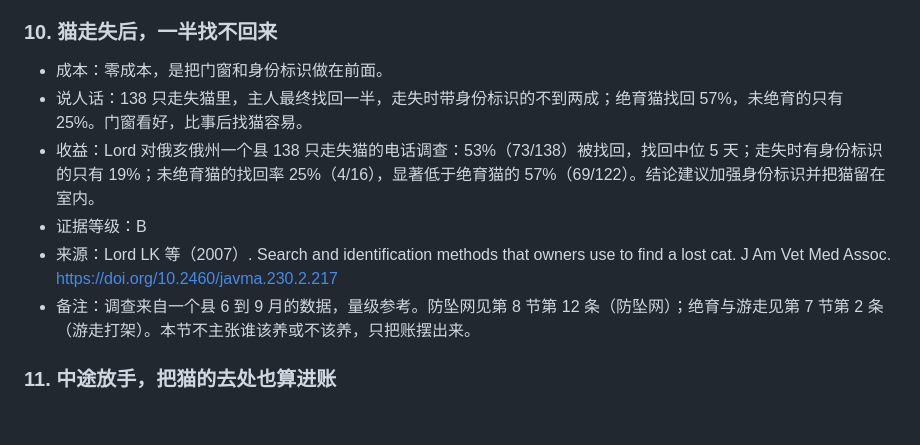
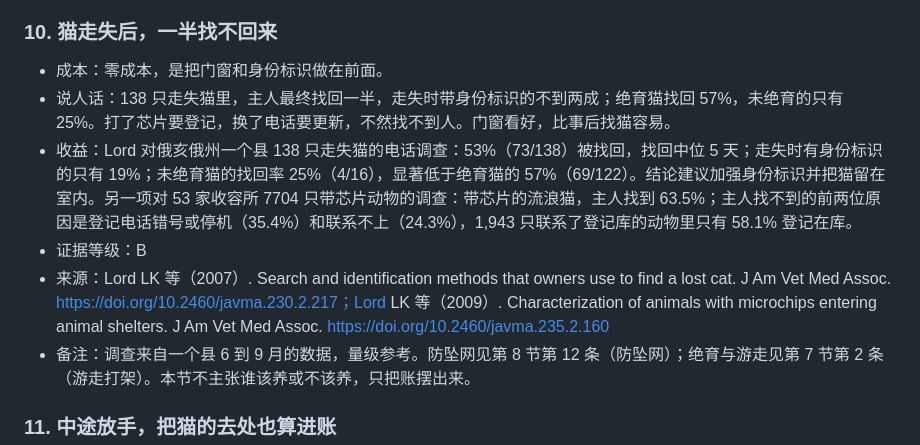
Before and after one commit to FavorPan/HowToKeepCatBetter, a Markdown page: book/01-要不要养猫.md, the part around the change. Rendered like a GitHub page; blank space fills up the shorter version.

```diff
--- a/book/01-要不要养猫.md
+++ b/book/01-要不要养猫.md
@@ -88,10 +88,10 @@
 ### 10. 猫走失后，一半找不回来
 <!-- 成本标签: 钱=0 时间=少 毅力=否 收益=大 口径=猫健康 -->
 - 成本：零成本，是把门窗和身份标识做在前面。
-- 说人话：138 只走失猫里，主人最终找回一半，走失时带身份标识的不到两成；绝育猫找回 57%，未绝育的只有 25%。门窗看好，比事后找猫容易。
-- 收益：Lord 对俄亥俄州一个县 138 只走失猫的电话调查：53%（73/138）被找回，找回中位 5 天；走失时有身份标识的只有 19%；未绝育猫的找回率 25%（4/16），显著低于绝育猫的 57%（69/122）。结论建议加强身份标识并把猫留在室内。
+- 说人话：138 只走失猫里，主人最终找回一半，走失时带身份标识的不到两成；绝育猫找回 57%，未绝育的只有 25%。打了芯片要登记，换了电话要更新，不然找不到人。门窗看好，比事后找猫容易。
+- 收益：Lord 对俄亥俄州一个县 138 只走失猫的电话调查：53%（73/138）被找回，找回中位 5 天；走失时有身份标识的只有 19%；未绝育猫的找回率 25%（4/16），显著低于绝育猫的 57%（69/122）。结论建议加强身份标识并把猫留在室内。另一项对 53 家收容所 7704 只带芯片动物的调查：带芯片的流浪猫，主人找到 63.5%；主人找不到的前两位原因是登记电话错号或停机（35.4%）和联系不上（24.3%），1,943 只联系了登记库的动物里只有 58.1% 登记在库。
 - 证据等级：B
-- 来源：Lord LK 等（2007）. Search and identification methods that owners use to find a lost cat. J Am Vet Med Assoc. https://doi.org/10.2460/javma.230.2.217
+- 来源：Lord LK 等（2007）. Search and identification methods that owners use to find a lost cat. J Am Vet Med Assoc. https://doi.org/10.2460/javma.230.2.217；Lord LK 等（2009）. Characterization of animals with microchips entering animal shelters. J Am Vet Med Assoc. https://doi.org/10.2460/javma.235.2.160
 - 备注：调查来自一个县 6 到 9 月的数据，量级参考。防坠网见第 8 节第 12 条（防坠网）；绝育与游走见第 7 节第 2 条（游走打架）。本节不主张谁该养或不该养，只把账摆出来。
 
 ### 11. 中途放手，把猫的去处也算进账
```
Also changed, not shown: README.md (+1 -1 lines), book/07-绝育.md (+2 -2 lines).
